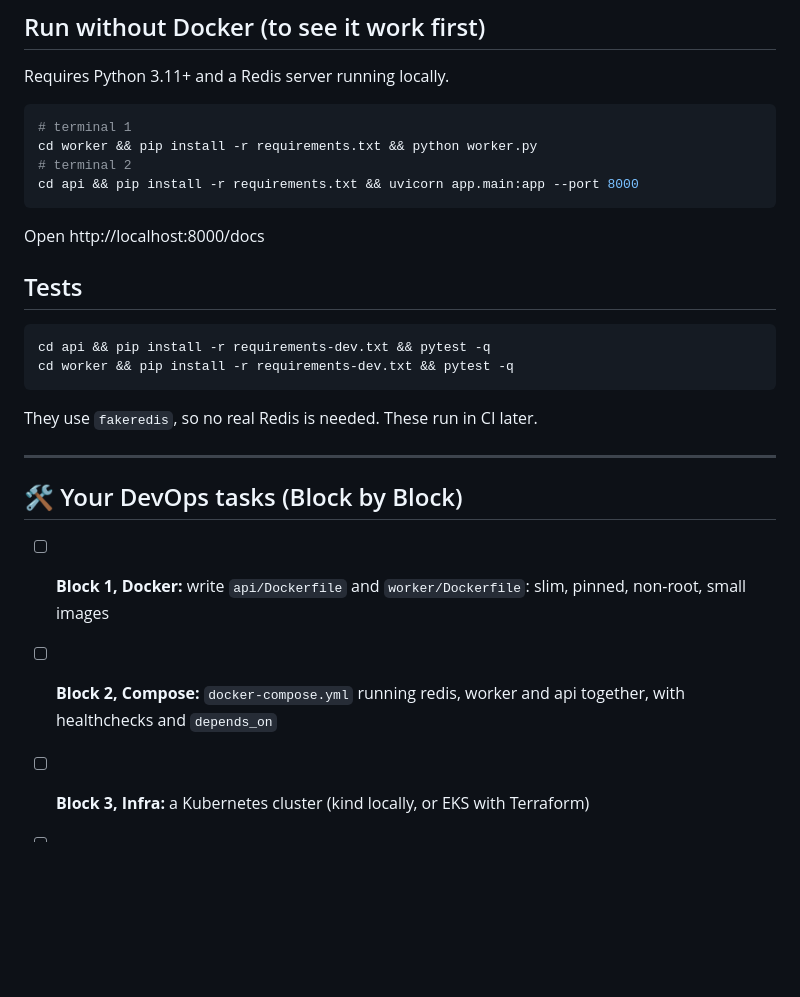
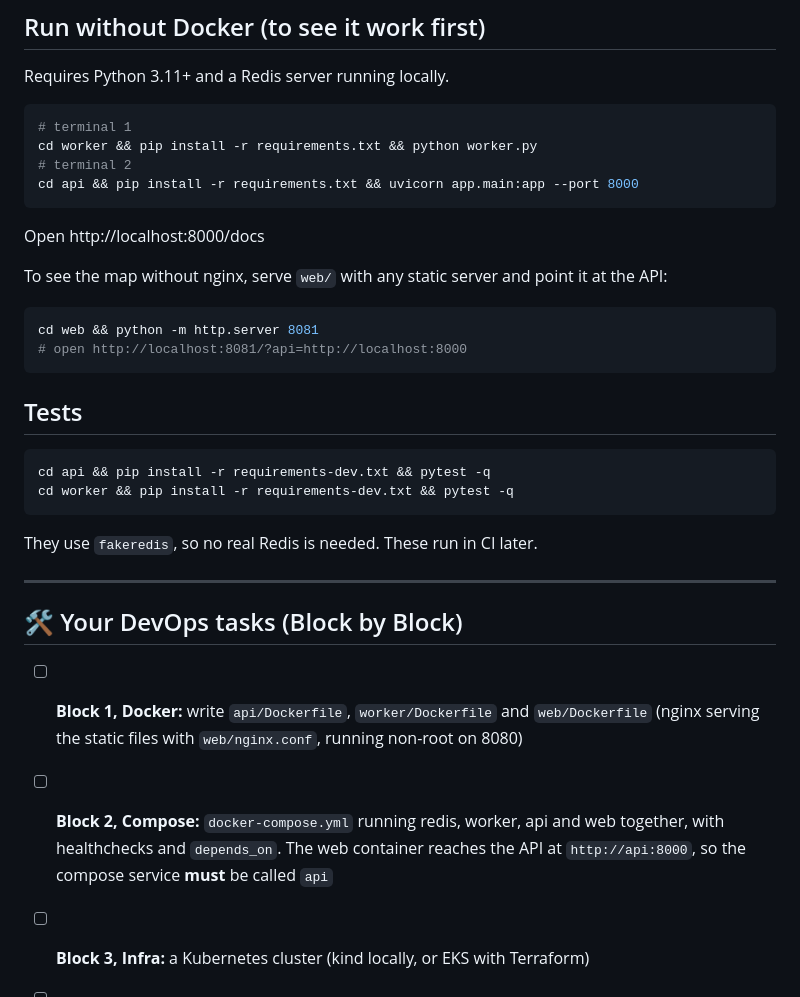
Before and after one commit to Slay1der/transit-tracker, a Markdown page: README.md, the part around one of its changes. Drawn GitHub-style; blank space fills up the shorter version.

````diff
--- a/README.md
+++ b/README.md
@@ -54,6 +58,12 @@ cd api && pip install -r requirements.txt && uvicorn app.main:app --port 8000
 ```
 Open http://localhost:8000/docs
 
+To see the map without nginx, serve `web/` with any static server and point it at the API:
+```bash
+cd web && python -m http.server 8081
+# open http://localhost:8081/?api=http://localhost:8000
+```
+
 ## Tests
 ```bash
 cd api && pip install -r requirements-dev.txt && pytest -q
@@ -64,8 +74,8 @@ They use `fakeredis`, so no real Redis is needed. These run in CI later.
 ---
 
 ## 🛠️ Your DevOps tasks (Block by Block)
-- [ ] **Block 1, Docker:** write `api/Dockerfile` and `worker/Dockerfile`: slim, pinned, non-root, small images
-- [ ] **Block 2, Compose:** `docker-compose.yml` running redis, worker and api together, with healthchecks and `depends_on`
+- [ ] **Block 1, Docker:** write `api/Dockerfile`, `worker/Dockerfile` and `web/Dockerfile` (nginx serving the static files with `web/nginx.conf`, running non-root on 8080)
+- [ ] **Block 2, Compose:** `docker-compose.yml` running redis, worker, api and web together, with healthchecks and `depends_on`. The web container reaches the API at `http://api:8000`, so the compose service **must** be called `api`
 - [ ] **Block 3, Infra:** a Kubernetes cluster (kind locally, or EKS with Terraform)
 - [ ] **Block 4, CI:** run the tests, build, scan with Trivy, and push to GHCR on every push
 - [ ] **Block 5, CD:** deploy from CI with no stored keys
````
Also changed, not shown: other parts of README.md (+7 -3 lines), docs/map-preview.png (added), 5 other files.
